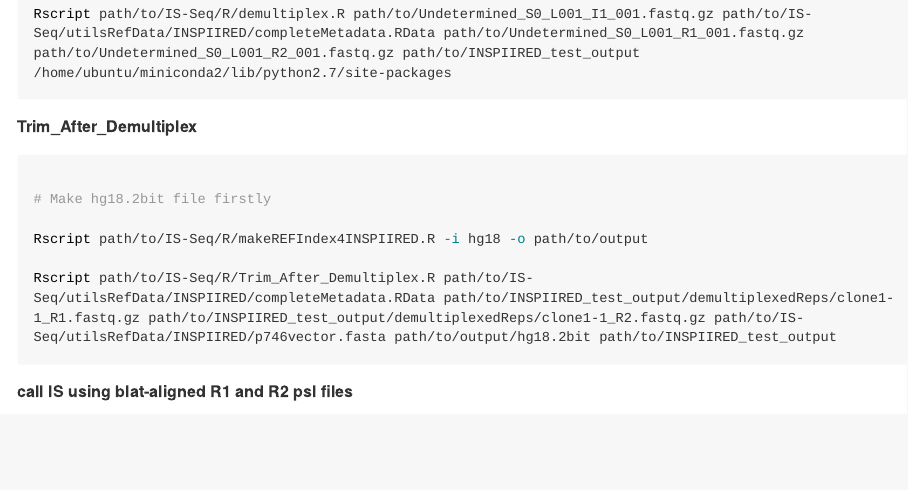
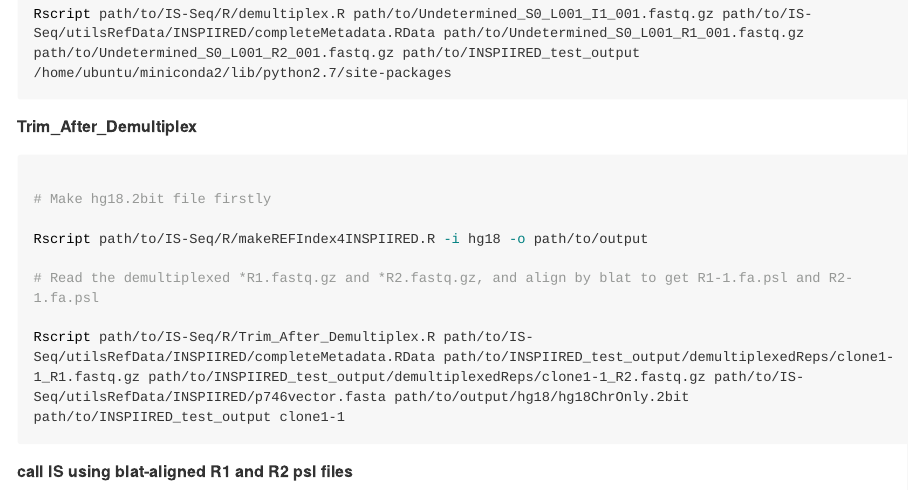
Before and after one commit to aiminy/IS-Seq, an R Markdown document (README.Rmd): the page in a window 1100 px wide, from 8390 px down. The pictures show the output file README.md that the author committed with the source, drawn offline in the style of GitHub; long lines of code are wrapped.

Commit message:
update readme

````diff
--- a/README.Rmd
+++ b/README.Rmd
@@ -326,7 +326,9 @@ Rscript path/to/IS-Seq/R/demultiplex.R path/to/Undetermined_S0_L001_I1_001.fastq
 
 Rscript path/to/IS-Seq/R/makeREFIndex4INSPIIRED.R -i hg18 -o path/to/output
 
-Rscript path/to/IS-Seq/R/Trim_After_Demultiplex.R path/to/IS-Seq/utilsRefData/INSPIIRED/completeMetadata.RData path/to/INSPIIRED_test_output/demultiplexedReps/clone1-1_R1.fastq.gz path/to/INSPIIRED_test_output/demultiplexedReps/clone1-1_R2.fastq.gz path/to/IS-Seq/utilsRefData/INSPIIRED/p746vector.fasta path/to/output/hg18.2bit path/to/INSPIIRED_test_output
+# Read the demultiplexed *R1.fastq.gz and *R2.fastq.gz, and align by blat to get R1-1.fa.psl and R2-1.fa.psl
+
+Rscript path/to/IS-Seq/R/Trim_After_Demultiplex.R path/to/IS-Seq/utilsRefData/INSPIIRED/completeMetadata.RData path/to/INSPIIRED_test_output/demultiplexedReps/clone1-1_R1.fastq.gz path/to/INSPIIRED_test_output/demultiplexedReps/clone1-1_R2.fastq.gz path/to/IS-Seq/utilsRefData/INSPIIRED/p746vector.fasta path/to/output/hg18/hg18ChrOnly.2bit path/to/INSPIIRED_test_output clone1-1
 
 ```
 
````
Also changed, not shown: README.md.
